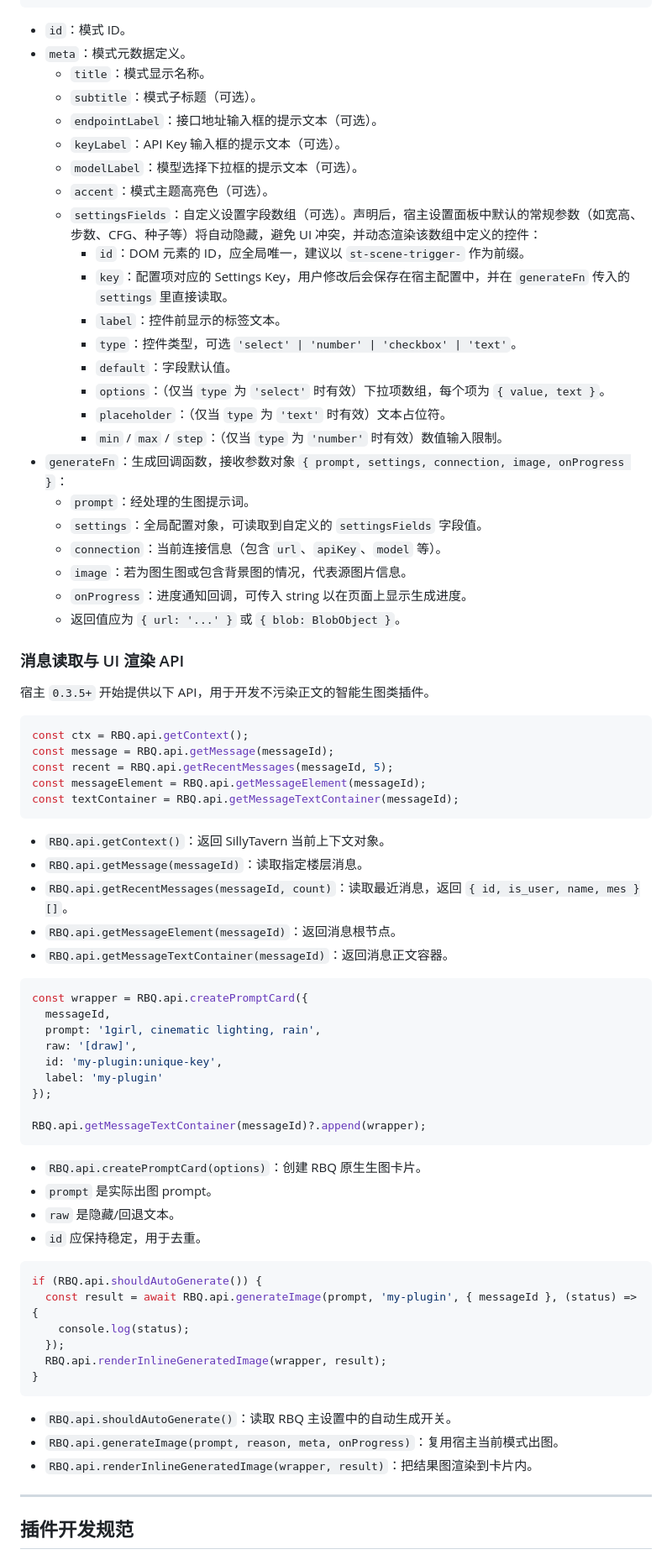
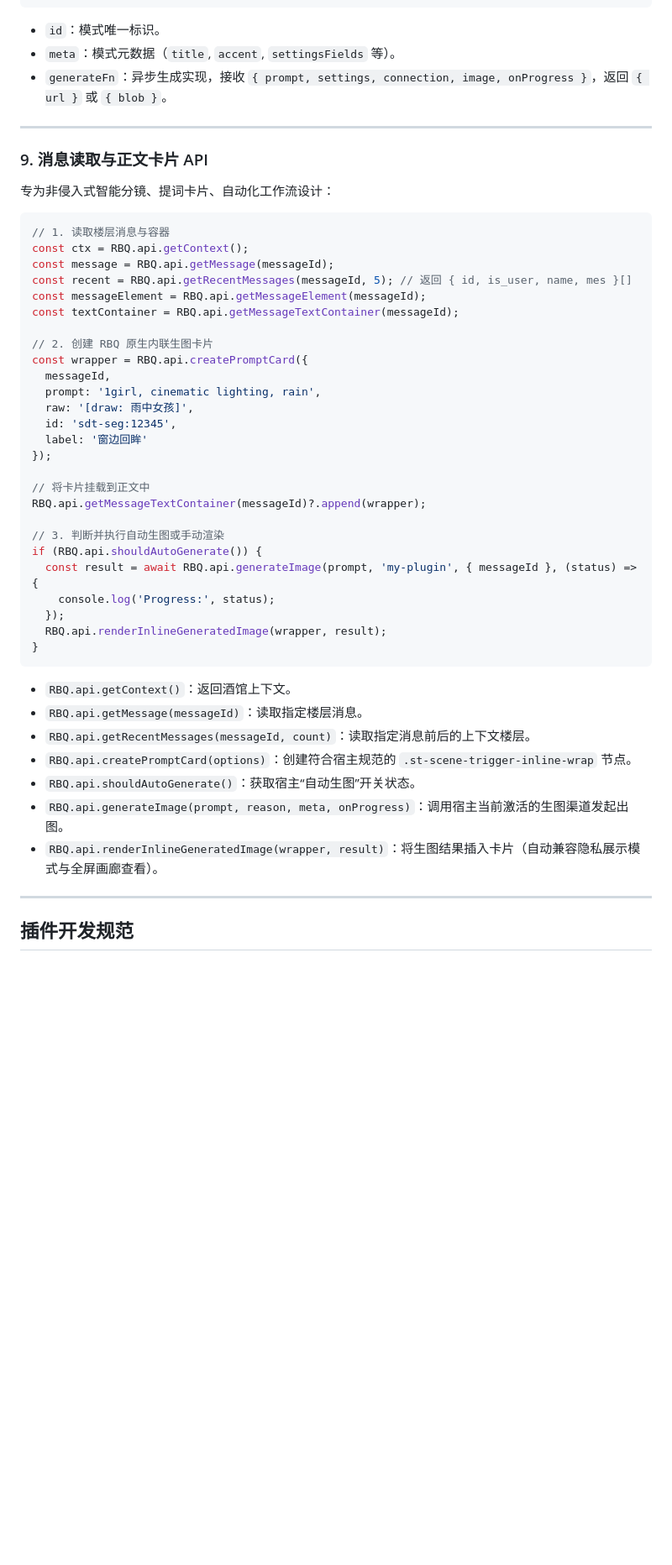
Before and after one commit to TTWParty/RBQ-Draw-Plugins, a Markdown page: README.md, the part around one of its changes. Shown at 84% size. Drawn GitHub-style; blank space fills up the shorter version.

````diff
--- a/README.md
+++ b/README.md
@@ -194,78 +333,52 @@ RBQ.api.registerMode('my-mode', {
 });
 ```
 
-- `id`：模式 ID。
-- `meta`：模式元数据定义。
-  - `title`：模式显示名称。
-  - `subtitle`：模式子标题（可选）。
-  - `endpointLabel`：接口地址输入框的提示文本（可选）。
-  - `keyLabel`：API Key 输入框的提示文本（可选）。
-  - `modelLabel`：模型选择下拉框的提示文本（可选）。
-  - `accent`：模式主题高亮色（可选）。
-  - `settingsFields`：自定义设置字段数组（可选）。声明后，宿主设置面板中默认的常规参数（如宽高、步数、CFG、种子等）将自动隐藏，避免 UI 冲突，并动态渲染该数组中定义的控件：
-    - `id`：DOM 元素的 ID，应全局唯一，建议以 `st-scene-trigger-` 作为前缀。
-    - `key`：配置项对应的 Settings Key，用户修改后会保存在宿主配置中，并在 `generateFn` 传入的 `settings` 里直接读取。
-    - `label`：控件前显示的标签文本。
-    - `type`：控件类型，可选 `'select' | 'number' | 'checkbox' | 'text'`。
-    - `default`：字段默认值。
-    - `options`：（仅当 `type` 为 `'select'` 时有效）下拉项数组，每个项为 `{ value, text }`。
-    - `placeholder`：（仅当 `type` 为 `'text'` 时有效）文本占位符。
-    - `min` / `max` / `step`：（仅当 `type` 为 `'number'` 时有效）数值输入限制。
-- `generateFn`：生成回调函数，接收参数对象 `{ prompt, settings, connection, image, onProgress }`：
-  - `prompt`：经处理的生图提示词。
-  - `settings`：全局配置对象，可读取到自定义的 `settingsFields` 字段值。
-  - `connection`：当前连接信息（包含 `url`、`apiKey`、`model` 等）。
-  - `image`：若为图生图或包含背景图的情况，代表源图片信息。
-  - `onProgress`：进度通知回调，可传入 string 以在页面上显示生成进度。
-  - 返回值应为 `{ url: '...' }` 或 `{ blob: BlobObject }`。
+- `id`：模式唯一标识。
+- `meta`：模式元数据（`title`, `accent`, `settingsFields` 等）。
+- `generateFn`：异步生成实现，接收 `{ prompt, settings, connection, image, onProgress }`，返回 `{ url }` 或 `{ blob }`。
 
-### 消息读取与 UI 渲染 API
+---
 
-宿主 `0.3.5+` 开始提供以下 API，用于开发不污染正文的智能生图类插件。
+### 9. 消息读取与正文卡片 API
+
+专为非侵入式智能分镜、提词卡片、自动化工作流设计：
 
 ```javascript
+// 1. 读取楼层消息与容器
 const ctx = RBQ.api.getContext();
 const message = RBQ.api.getMessage(messageId);
-const recent = RBQ.api.getRecentMessages(messageId, 5);
+const recent = RBQ.api.getRecentMessages(messageId, 5); // 返回 { id, is_user, name, mes }[]
 const messageElement = RBQ.api.getMessageElement(messageId);
 const textContainer = RBQ.api.getMessageTextContainer(messageId);
-```
 
-- `RBQ.api.getContext()`：返回 SillyTavern 当前上下文对象。
-- `RBQ.api.getMessage(messageId)`：读取指定楼层消息。
-- `RBQ.api.getRecentMessages(messageId, count)`：读取最近消息，返回 `{ id, is_user, name, mes }[]`。
-- `RBQ.api.getMessageElement(messageId)`：返回消息根节点。
-- `RBQ.api.getMessageTextContainer(messageId)`：返回消息正文容器。
-
-```javascript
+// 2. 创建 RBQ 原生内联生图卡片
 const wrapper = RBQ.api.createPromptCard({
   messageId,
   prompt: '1girl, cinematic lighting, rain',
-  raw: '[draw]',
-  id: 'my-plugin:unique-key',
-  label: 'my-plugin'
+  raw: '[draw: 雨中女孩]',
+  id: 'sdt-seg:12345',
+  label: '窗边回眸'
 });
 
+// 将卡片挂载到正文中
 RBQ.api.getMessageTextContainer(messageId)?.append(wrapper);
-```
 
-- `RBQ.api.createPromptCard(options)`：创建 RBQ 原生生图卡片。
-- `prompt` 是实际出图 prompt。
-- `raw` 是隐藏/回退文本。
-- `id` 应保持稳定，用于去重。
-
-```javascript
+// 3. 判断并执行自动生图或手动渲染
 if (RBQ.api.shouldAutoGenerate()) {
   const result = await RBQ.api.generateImage(prompt, 'my-plugin', { messageId }, (status) => {
-    console.log(status);
+    console.log('Progress:', status);
   });
   RBQ.api.renderInlineGeneratedImage(wrapper, result);
 }
 ```
 
-- `RBQ.api.shouldAutoGenerate()`：读取 RBQ 主设置中的自动生成开关。
-- `RBQ.api.generateImage(prompt, reason, meta, onProgress)`：复用宿主当前模式出图。
-- `RBQ.api.renderInlineGeneratedImage(wrapper, result)`：把结果图渲染到卡片内。
+- `RBQ.api.getContext()`：返回酒馆上下文。
+- `RBQ.api.getMessage(messageId)`：读取指定楼层消息。
+- `RBQ.api.getRecentMessages(messageId, count)`：读取指定消息前后的上下文楼层。
+- `RBQ.api.createPromptCard(options)`：创建符合宿主规范的 `.st-scene-trigger-inline-wrap` 节点。
+- `RBQ.api.shouldAutoGenerate()`：获取宿主“自动生图”开关状态。
+- `RBQ.api.generateImage(prompt, reason, meta, onProgress)`：调用宿主当前激活的生图渠道发起出图。
+- `RBQ.api.renderInlineGeneratedImage(wrapper, result)`：将生图结果插入卡片（自动兼容隐私展示模式与全屏画廊查看）。
 
 ---
 
````
Also changed, not shown: other parts of README.md (+158 -19 lines), docs/plugins/rbq-character-workshop.md (added, +29 -0 lines).
